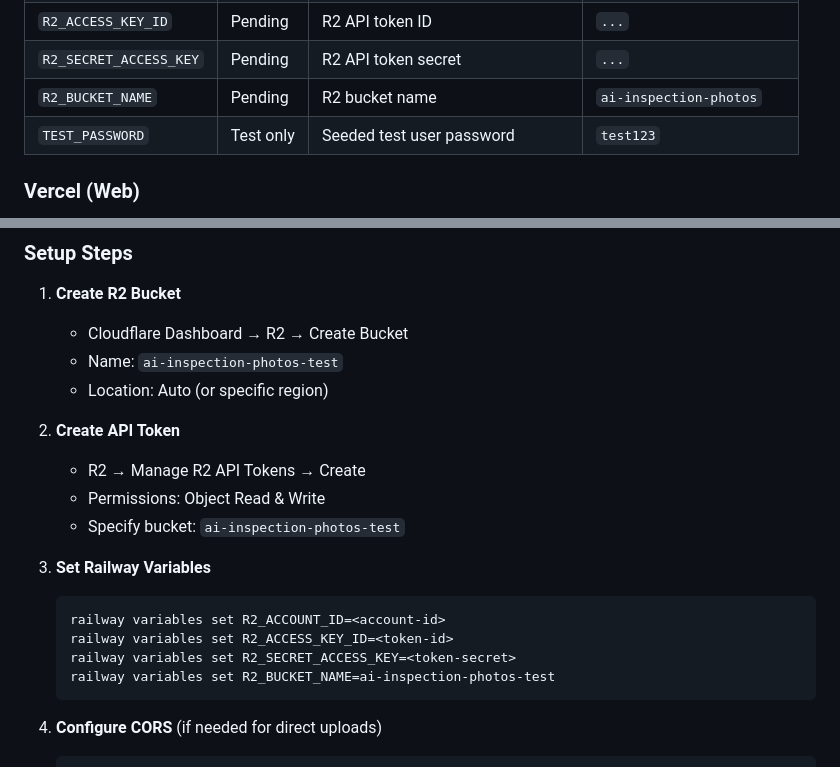
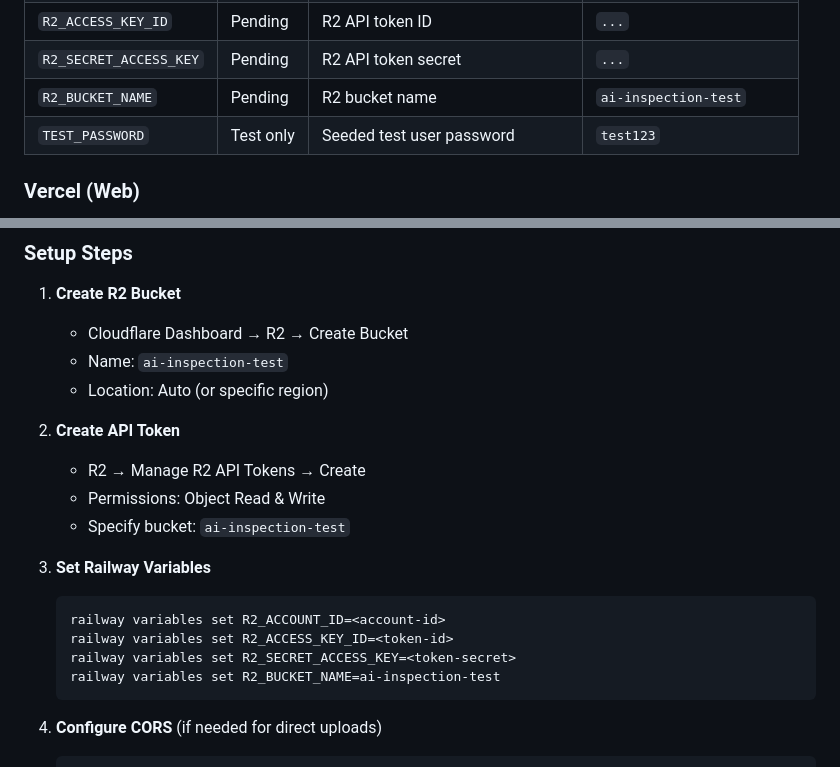
Before and after one commit to apexphere/ai-inspection, a Markdown page: docs/ops/deployment.md, 2 parts joined by grey strips. GitHub-like rendering.

Commit message:
fix(docs): update R2 bucket name to ai-inspection-test

````diff
--- a/docs/ops/deployment.md
+++ b/docs/ops/deployment.md
@@ -122,7 +122,7 @@ railway variables set KEY=value
 | `R2_ACCOUNT_ID` | Pending | Cloudflare account ID | `abc123...` |
 | `R2_ACCESS_KEY_ID` | Pending | R2 API token ID | `...` |
 | `R2_SECRET_ACCESS_KEY` | Pending | R2 API token secret | `...` |
-| `R2_BUCKET_NAME` | Pending | R2 bucket name | `ai-inspection-photos` |
+| `R2_BUCKET_NAME` | Pending | R2 bucket name | `ai-inspection-test` |
 | `TEST_PASSWORD` | Test only | Seeded test user password | `test123` |
 
 ### Vercel (Web)
@@ -338,20 +338,20 @@ vercel env add NEXT_PUBLIC_API_URL
 
 1. **Create R2 Bucket**
    - Cloudflare Dashboard → R2 → Create Bucket
-   - Name: `ai-inspection-photos-test`
+   - Name: `ai-inspection-test`
    - Location: Auto (or specific region)
 
 2. **Create API Token**
    - R2 → Manage R2 API Tokens → Create
    - Permissions: Object Read & Write
-   - Specify bucket: `ai-inspection-photos-test`
+   - Specify bucket: `ai-inspection-test`
 
 3. **Set Railway Variables**
    ```bash
    railway variables set R2_ACCOUNT_ID=<account-id>
    railway variables set R2_ACCESS_KEY_ID=<token-id>
    railway variables set R2_SECRET_ACCESS_KEY=<token-secret>
-   railway variables set R2_BUCKET_NAME=ai-inspection-photos-test
+   railway variables set R2_BUCKET_NAME=ai-inspection-test
    ```
 
 4. **Configure CORS** (if needed for direct uploads)
````
